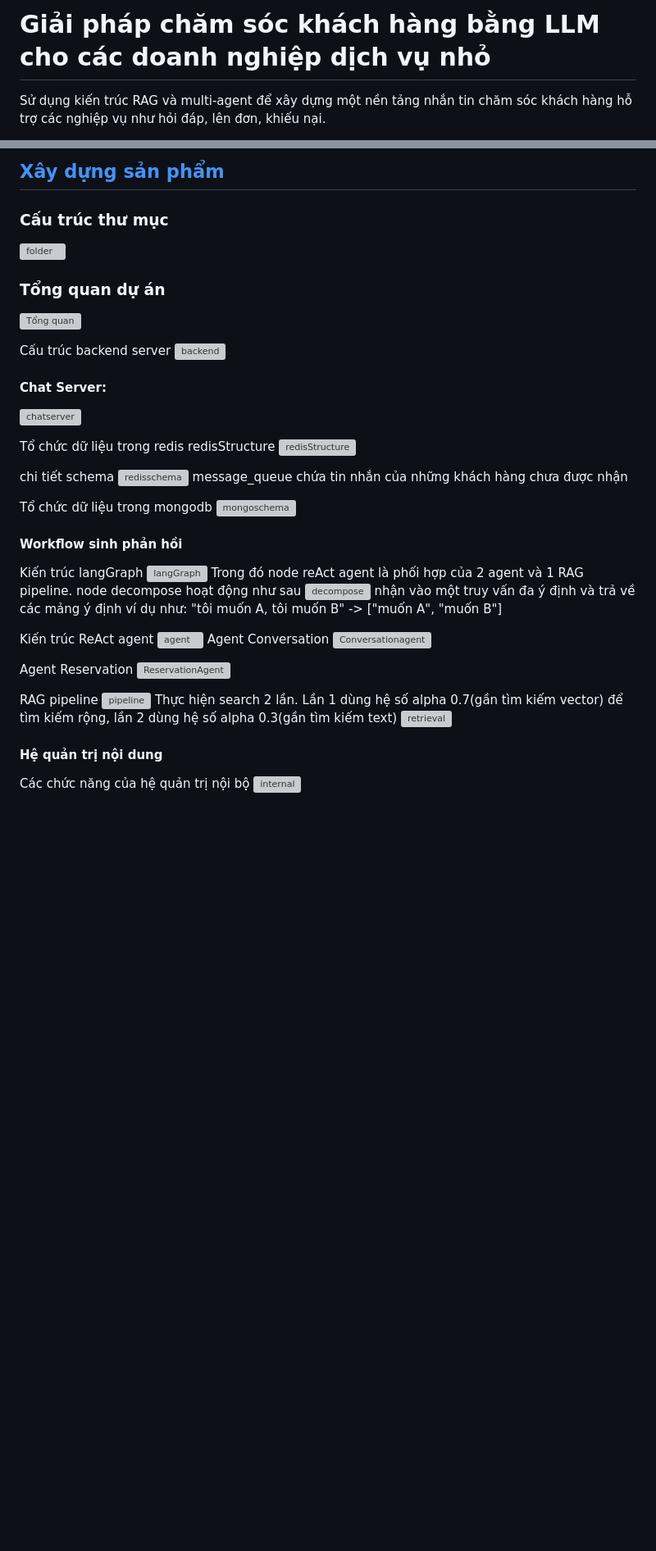
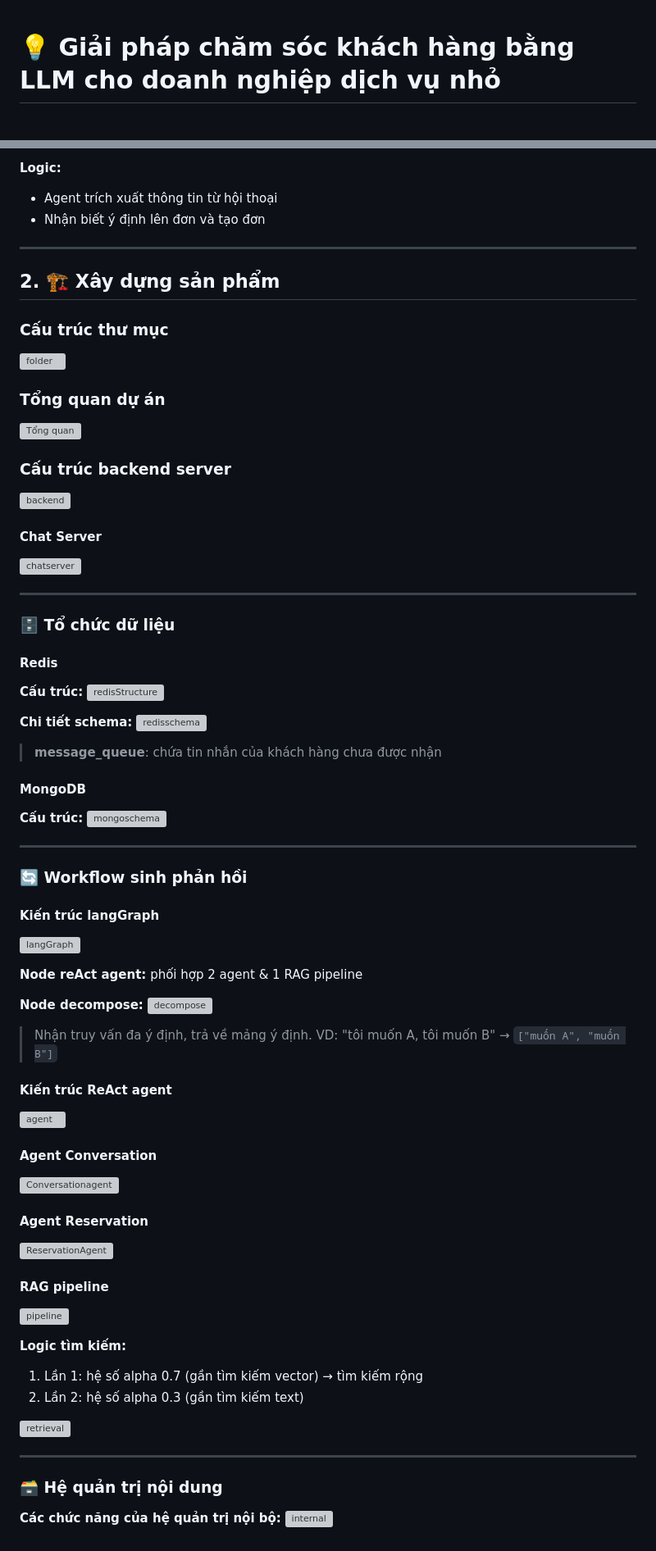
Before and after one commit to KhoaBang/CustomerServiceChatbotPlatform, a Markdown page: README.md, 2 parts joined by grey strips. Shown: that part at 82% size. GitHub-like rendering; blank space fills up the shorter version; grey boxes are pictures that could not be loaded.

```diff
--- a/README.md
+++ b/README.md
@@ -1,4 +1,3 @@
-# Giải pháp chăm sóc khách hàng bằng LLM cho các doanh nghiệp dịch vụ nhỏ
 
-Sử dụng kiến trúc RAG và multi-agent để xây dựng một nền tảng nhắn tin chăm sóc khách hàng hỗ trợ các nghiệp vụ như hỏi đáp, lên đơn, khiếu nại.
+# 💡 Giải pháp chăm sóc khách hàng bằng LLM cho doanh nghiệp dịch vụ nhỏ
 
@@ -49,5 +74,11 @@ Agent trích xuất thông tin từ hội thoại, nhận biết ý định lên
 
-## [Xây dựng sản phẩm](#xay-dung-san-pham)
+**Logic:**
+- Agent trích xuất thông tin từ hội thoại
+- Nhận biết ý định lên đơn và tạo đơn
+
+---
+
+## 2. 🏗️ Xây dựng sản phẩm
 
 ### Cấu trúc thư mục
 ![folder](public/etc/folderStructure.png)
@@ -55,44 +86,62 @@ Agent trích xuất thông tin từ hội thoại, nhận biết ý định lên
 ### Tổng quan dự án
 ![Tổng quan](public/container/overview.png)
 
-Cấu trúc backend server
+### Cấu trúc backend server
 ![backend](public/container/backend.png)
 
-#### Chat Server:
+#### Chat Server
 ![chatserver](public/etc/chatserver.png)
 
-Tổ chức dữ liệu trong redis
-redisStructure
+---
+
+### 🗄️ Tổ chức dữ liệu
+
+#### Redis
+**Cấu trúc:**
 ![redisStructure](public/etc/redisStructure.png)
 
-chi tiết schema
+**Chi tiết schema:**
 ![redisschema](public/etc/redisschema.png)
-message_queue chứa tin nhắn của những khách hàng chưa được nhận
 
-Tổ chức dữ liệu trong mongodb
+> **message_queue**: chứa tin nhắn của khách hàng chưa được nhận
+
+#### MongoDB
+**Cấu trúc:**
 ![mongoschema](public/etc/mogoschema.png)
 
-#### Workflow sinh phản hồi
-Kiến trúc langGraph
+---
+
+### 🔄 Workflow sinh phản hồi
+
+#### Kiến trúc langGraph
 ![langGraph](public/etc/langGraph.png)
-Trong đó node reAct agent là phối hợp của 2 agent và 1 RAG pipeline.
-node decompose hoạt động như sau
+
+**Node reAct agent:** phối hợp 2 agent & 1 RAG pipeline
+
+**Node decompose:**
 ![decompose](public/etc/decompose.png)
-nhận vào một truy vấn đa ý định và trả về các mảng ý định ví dụ như: "tôi muốn A, tôi muốn B" -> ["muốn A", "muốn B"]
+> Nhận truy vấn đa ý định, trả về mảng ý định. VD: "tôi muốn A, tôi muốn B" → `["muốn A", "muốn B"]`
 
-Kiến trúc ReAct agent
+#### Kiến trúc ReAct agent
 ![agent](public/etc/agent.png)
-Agent Conversation
+
+#### Agent Conversation
 ![Conversationagent](public/etc/conversationAgent.png)
 
-Agent Reservation
+#### Agent Reservation
 ![ReservationAgent](public/etc/reservationAgent.png)
 
-RAG pipeline
+#### RAG pipeline
 ![pipeline](public/etc/ragpipeline.png)
-Thực hiện search 2 lần. Lần 1 dùng hệ số alpha 0.7(gần tìm kiếm vector) để tìm kiếm rộng, lần 2 dùng hệ số alpha 0.3(gần tìm kiếm text)
+
+**Logic tìm kiếm:**
+1. Lần 1: hệ số alpha 0.7 (gần tìm kiếm vector) → tìm kiếm rộng
+2. Lần 2: hệ số alpha 0.3 (gần tìm kiếm text)
+
 ![retrieval](public/etc/retrieval.png)
 
-#### Hệ quản trị nội dung
-Các chức năng của hệ quản trị nội bộ
+---
+
+### 🗃️ Hệ quản trị nội dung
+**Các chức năng của hệ quản trị nội bộ:**
 ![internal](public/etc/internal.png)
```
Also changed, not shown: other parts of README.md (+49 -23 lines).
